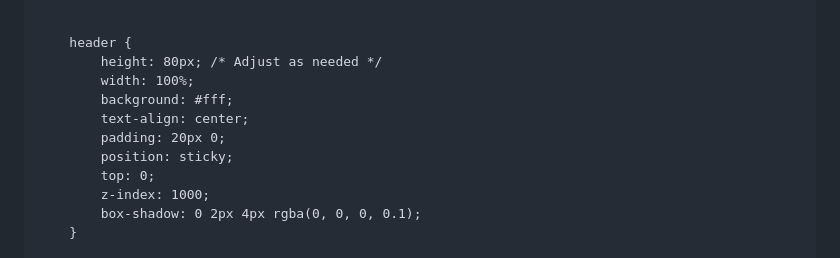
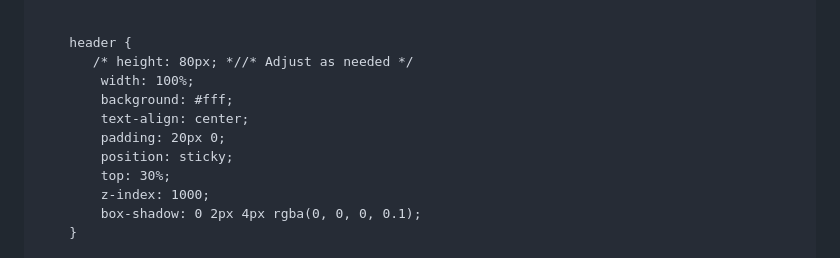
Before and after one commit to hathimanan/hathimanan.github.io, a Markdown page: README.md, the part around the change. GitHub-like rendering.

```diff
--- a/README.md
+++ b/README.md
@@ -23,13 +23,13 @@
 
 
         header {
-            height: 80px; /* Adjust as needed */
+           /* height: 80px; *//* Adjust as needed */
             width: 100%;
             background: #fff;
             text-align: center;
             padding: 20px 0;
             position: sticky;
-            top: 0;
+            top: 30%;
             z-index: 1000;
             box-shadow: 0 2px 4px rgba(0, 0, 0, 0.1);
         }
```
